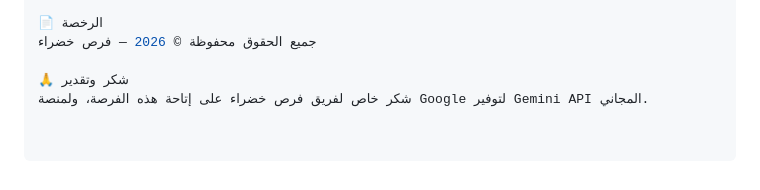
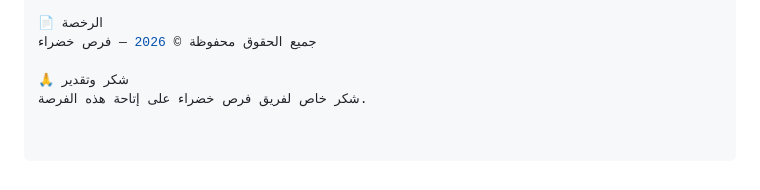
Before and after one commit to abdulrahmanalsalfy/faras-khadra-chatbot, a Markdown page: README.md, the part around the change. GitHub-like rendering.

```diff
--- a/README.md
+++ b/README.md
@@ -167,4 +167,4 @@ GitHub: @abdulrahmanalsalfy
 جميع الحقوق محفوظة © 2026 — فرص خضراء
 
 🙏 شكر وتقدير
-شكر خاص لفريق فرص خضراء على إتاحة هذه الفرصة، ولمنصة Google لتوفير Gemini API المجاني.
+شكر خاص لفريق فرص خضراء على إتاحة هذه الفرصة.
```
